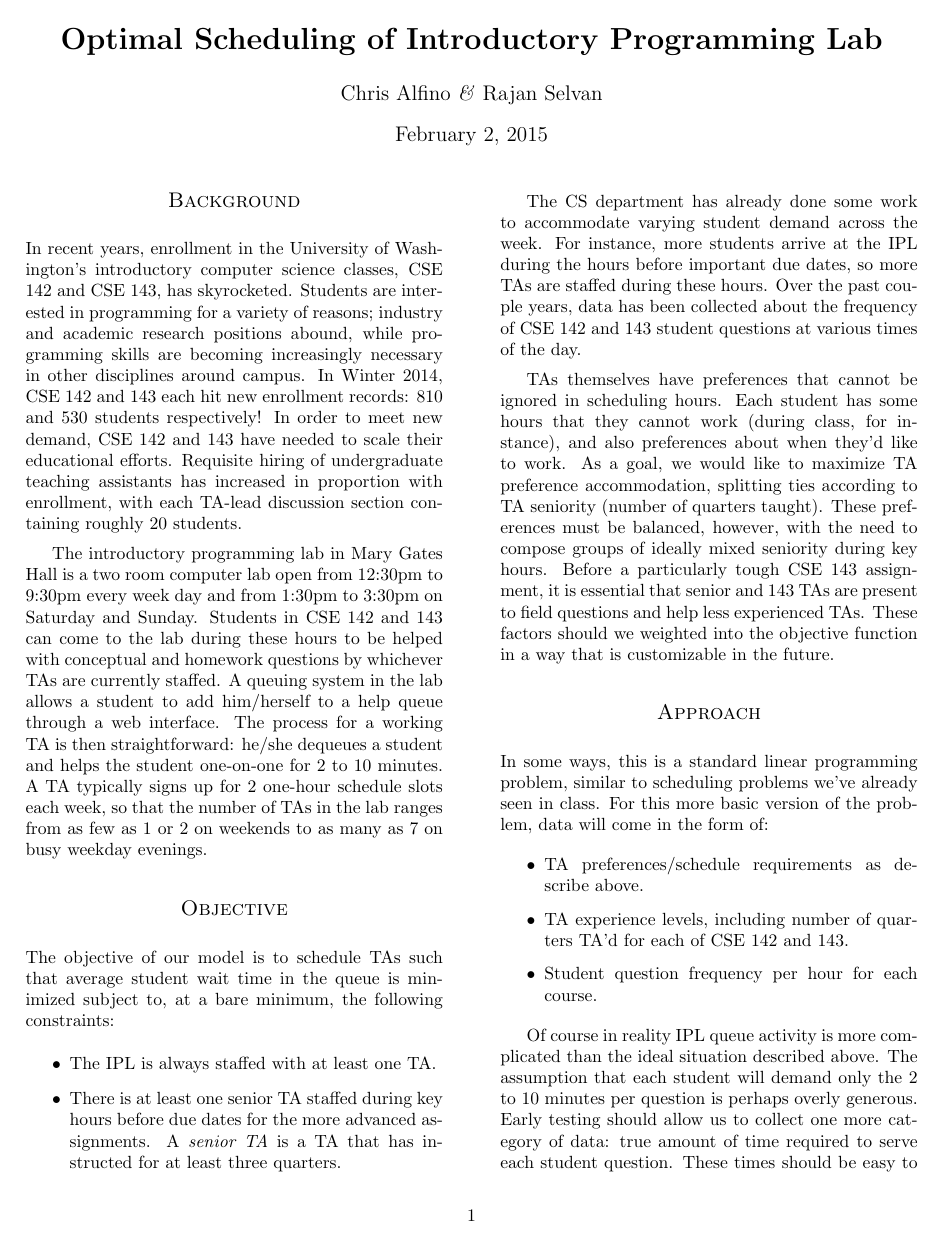
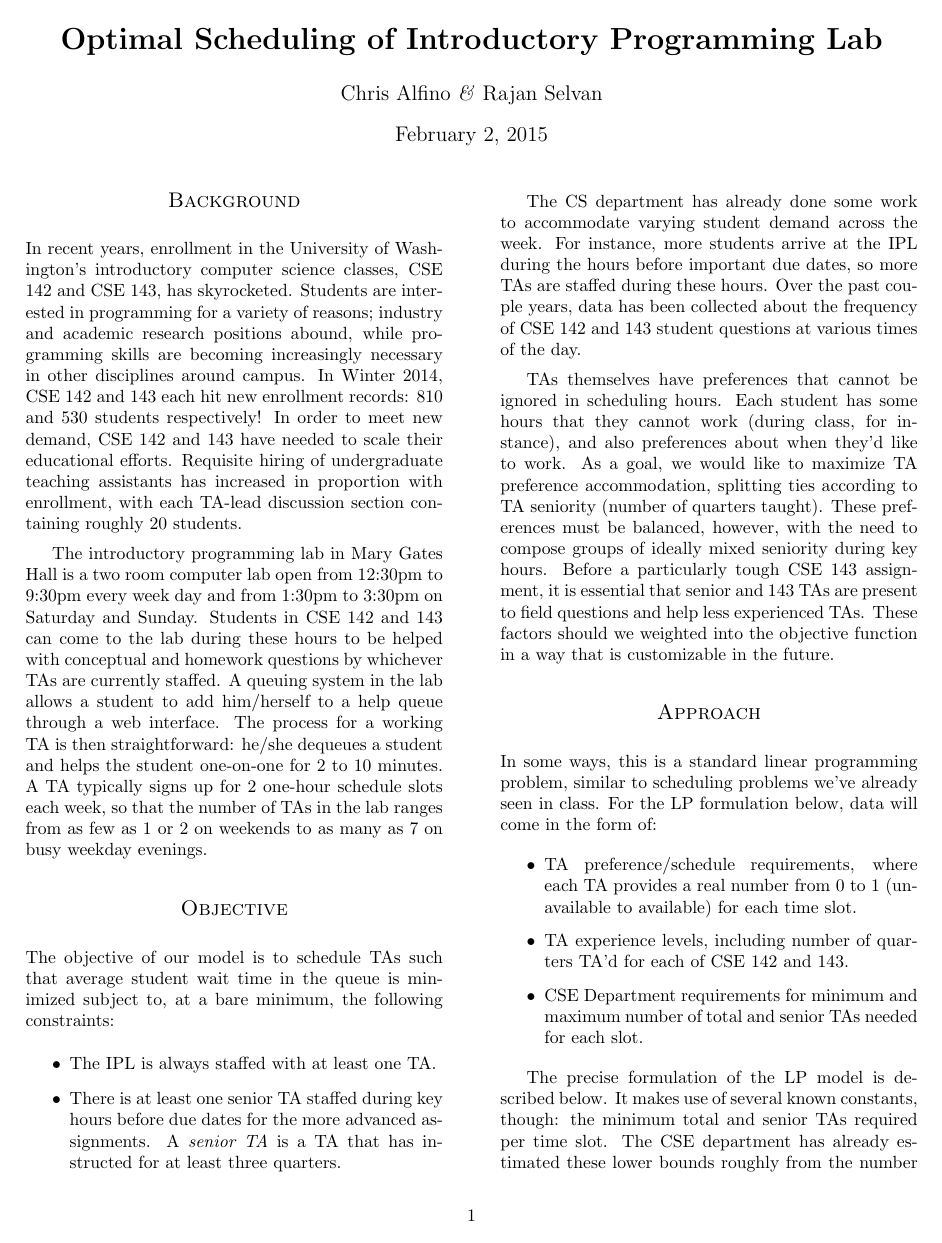
Before and after one commit to alfinoc/Math-480-Project, a LaTeX document (proposal.tex): page 1 of 3. Compiled offline with pdfLaTeX.

Commit message:
reworked the Approach section a little

```diff
--- a/proposal.tex
+++ b/proposal.tex
@@ -37,15 +37,15 @@ The CS department has already done some work to accommodate varying student dema
 TAs themselves have preferences that cannot be ignored in scheduling hours. Each student has some hours that they cannot work (during class, for instance), and also preferences about when they'd like to work. As a goal, we would like to maximize TA preference accommodation, splitting ties according to TA seniority (number of quarters taught). These preferences must be balanced, however, with the need to compose groups of ideally mixed seniority during key hours. Before a particularly tough CSE 143 assignment, it is essential that senior and 143 TAs are present to field questions and help less experienced TAs. These factors should we weighted into the objective function in a way that is customizable in the future.
 
 \section*{Approach}
-In some ways, this is a standard linear programming problem, similar to scheduling problems we've already seen in class. For this more basic version of the problem, data will come in the form of:
+In some ways, this is a standard linear programming problem, similar to scheduling problems we've already seen in class. For the LP formulation below, data will come in the form of:
 \begin{itemize}
-    \item TA preferences/schedule requirements as describe above.
+    \item TA preference/schedule requirements, where each TA provides a real number from 0 to 1 (unavailable to available) for each time slot.
     \item TA experience levels, including number of quarters TA'd for each of CSE 142 and 143.
-    \item Student question frequency per hour for each course.
+    \item CSE Department requirements for minimum and maximum number of total and senior TAs needed for each slot.
 \end{itemize}
 
-Of course in reality IPL queue activity is more complicated than the ideal situation described above. The assumption that each student will demand only the 2 to 10 minutes per question is perhaps overly generous. Early testing should allow us to collect one more category of data: true amount of time required to serve each student question. These times should be easy to collect by observing TA behavior during sample hours during the week. We expect that this issue will be more significant during peak hours, so simulation could be limited to a small window (the final hours of Thursday night immediately before a due date, perhaps).
+The precise formulation of the LP model is described below. It makes use of several known constants, though: the minimum total and senior TAs required per time slot. The CSE department has already estimated these lower bounds roughly from the number of questions per hour, and their estimates should work fine for initial solutions of our LP. But in order to generate better estimates, we plan to build a simulation.
 
-With this information, we should be able to build a simulation. Similar to how the American West researchers discovered additional features of airplane boarding queueing behavior by constructing a simulation, we hope to gain insights into the causes of IPL queue backlog. It is possible, for instance, that staffing fewer, experienced TAs moves the student queue faster than many, less experienced TAs, since average help time could be minimized. To keep things simpler with the initial LP model, we can assume that questions take either 2 or 10 minutes (this requirement is ostensibly enforced by IPL policy, with students specifically requesting ``2-minute'' or ``10-minute'' help periods).
+Of course in reality IPL queue activity is more complicated than the ideal situation described above. The assumption that each student will utilize exactly their allowed 2 to 10 minutes per question is likely unrealistic. Early testing should allow us to collect one more category of data: true amount of time required to serve each student question. These times should be easy to collect by observing TA behavior during sample hours during the week. We expect that this issue will be more significant during peak hours, so we may restrict data collection to a small window (the final hours of Thursday night immediately before a due date, perhaps). Similar to how the American West researchers discovered additional features of airplane boarding queueing behavior by constructing a simulation, we hope to gain insights into the causes of IPL queue backlog. It is possible, for instance, that staffing fewer, experienced TAs moves the student queue faster than many, less experienced TAs, since average help time could be minimized.
 
 \section*{Basic LP}
```
Also changed, not shown: proposal.tex (8 more changed lines).
